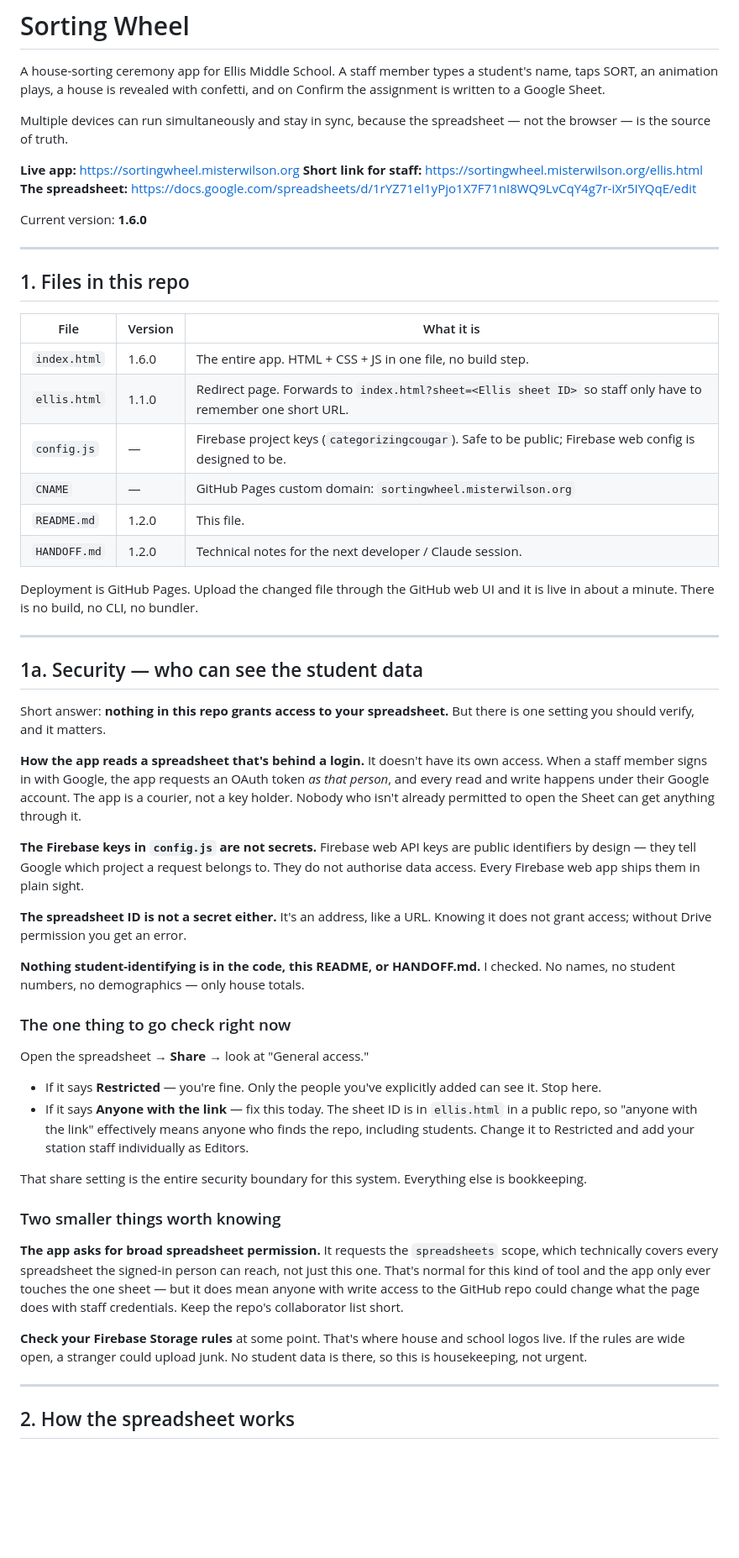
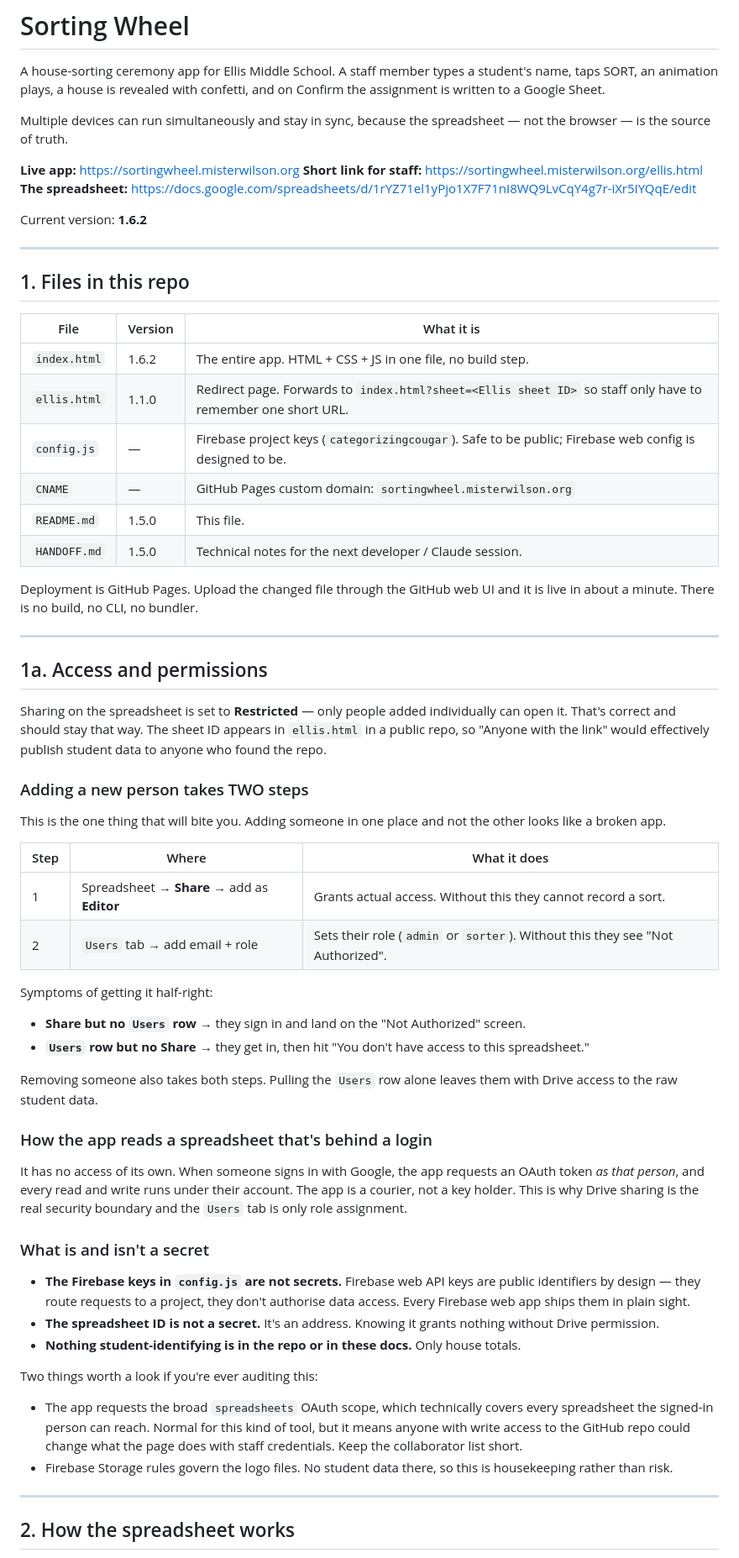
Before and after one commit to misterwilson37/sortingwheel, a Markdown page: README.md, the part around one of its changes. Shown at 84% size. GitHub-like rendering; blank space fills up the shorter version.

Commit message:
Update README.md 1.6.2

```diff
--- a/README.md
+++ b/README.md
@@ -11,7 +11,7 @@ spreadsheet — not the browser — is the source of truth.
 **Short link for staff:** https://sortingwheel.misterwilson.org/ellis.html
 **The spreadsheet:** https://docs.google.com/spreadsheets/d/1rYZ71el1yPjo1X7F71nI8WQ9LvCqY4g7r-iXr5IYQqE/edit
 
-Current version: **1.6.0**
+Current version: **1.6.2**
 
 ---
 
@@ -19,66 +19,70 @@ Current version: **1.6.0**
 
 | File | Version | What it is |
 |---|---|---|
-| `index.html` | 1.6.0 | The entire app. HTML + CSS + JS in one file, no build step. |
+| `index.html` | 1.6.2 | The entire app. HTML + CSS + JS in one file, no build step. |
 | `ellis.html` | 1.1.0 | Redirect page. Forwards to `index.html?sheet=<Ellis sheet ID>` so staff only have to remember one short URL. |
 | `config.js` | — | Firebase project keys (`categorizingcougar`). Safe to be public; Firebase web config is designed to be. |
 | `CNAME` | — | GitHub Pages custom domain: `sortingwheel.misterwilson.org` |
-| `README.md` | 1.2.0 | This file. |
-| `HANDOFF.md` | 1.2.0 | Technical notes for the next developer / Claude session. |
+| `README.md` | 1.5.0 | This file. |
+| `HANDOFF.md` | 1.5.0 | Technical notes for the next developer / Claude session. |
 
 Deployment is GitHub Pages. Upload the changed file through the GitHub web UI
 and it is live in about a minute. There is no build, no CLI, no bundler.
 
 ---
 
-## 1a. Security — who can see the student data
+## 1a. Access and permissions
 
-Short answer: **nothing in this repo grants access to your spreadsheet.** But
-there is one setting you should verify, and it matters.
+Sharing on the spreadsheet is set to **Restricted** — only people added
+individually can open it. That's correct and should stay that way. The sheet ID
+appears in `ellis.html` in a public repo, so "Anyone with the link" would
+effectively publish student data to anyone who found the repo.
 
-**How the app reads a spreadsheet that's behind a login.** It doesn't have its
-own access. When a staff member signs in with Google, the app requests an OAuth
-token *as that person*, and every read and write happens under their Google
-account. The app is a courier, not a key holder. Nobody who isn't already
-permitted to open the Sheet can get anything through it.
+### Adding a new person takes TWO steps
 
-**The Firebase keys in `config.js` are not secrets.** Firebase web API keys are
-public identifiers by design — they tell Google which project a request belongs
-to. They do not authorise data access. Every Firebase web app ships them in
-plain sight.
+This is the one thing that will bite you. Adding someone in one place and not
+the other looks like a broken app.
 
-**The spreadsheet ID is not a secret either.** It's an address, like a URL.
-Knowing it does not grant access; without Drive permission you get an error.
+| Step | Where | What it does |
+|---|---|---|
+| 1 | Spreadsheet → **Share** → add as **Editor** | Grants actual access. Without this they cannot record a sort. |
+| 2 | `Users` tab → add email + role | Sets their role (`admin` or `sorter`). Without this they see "Not Authorized". |
 
-**Nothing student-identifying is in the code, this README, or HANDOFF.md.**
-I checked. No names, no student numbers, no demographics — only house totals.
+Symptoms of getting it half-right:
 
-### The one thing to go check right now
+- **Share but no `Users` row** → they sign in and land on the "Not Authorized"
+  screen.
+- **`Users` row but no Share** → they get in, then hit "You don't have access to
+  this spreadsheet."
 
-Open the spreadsheet → **Share** → look at "General access."
+Removing someone also takes both steps. Pulling the `Users` row alone leaves
+them with Drive access to the raw student data.
 
-- If it says **Restricted** — you're fine. Only the people you've explicitly
-  added can see it. Stop here.
-- If it says **Anyone with the link** — fix this today. The sheet ID is in
-  `ellis.html` in a public repo, so "anyone with the link" effectively means
-  anyone who finds the repo, including students. Change it to Restricted and
-  add your station staff individually as Editors.
+### How the app reads a spreadsheet that's behind a login
 
-That share setting is the entire security boundary for this system. Everything
-else is bookkeeping.
+It has no access of its own. When someone signs in with Google, the app requests
+an OAuth token *as that person*, and every read and write runs under their
+account. The app is a courier, not a key holder. This is why Drive sharing is
+the real security boundary and the `Users` tab is only role assignment.
 
-### Two smaller things worth knowing
+### What is and isn't a secret
 
-**The app asks for broad spreadsheet permission.** It requests the
-`spreadsheets` scope, which technically covers every spreadsheet the signed-in
-person can reach, not just this one. That's normal for this kind of tool and the
-app only ever touches the one sheet — but it does mean anyone with write access
-to the GitHub repo could change what the page does with staff credentials. Keep
-the repo's collaborator list short.
+- **The Firebase keys in `config.js` are not secrets.** Firebase web API keys are
+  public identifiers by design — they route requests to a project, they don't
+  authorise data access. Every Firebase web app ships them in plain sight.
+- **The spreadsheet ID is not a secret.** It's an address. Knowing it grants
+  nothing without Drive permission.
+- **Nothing student-identifying is in the repo or in these docs.** Only house
+  totals.
 
-**Check your Firebase Storage rules** at some point. That's where house and
-school logos live. If the rules are wide open, a stranger could upload junk. No
-student data is there, so this is housekeeping, not urgent.
+Two things worth a look if you're ever auditing this:
+
+- The app requests the broad `spreadsheets` OAuth scope, which technically covers
+  every spreadsheet the signed-in person can reach. Normal for this kind of tool,
+  but it means anyone with write access to the GitHub repo could change what the
+  page does with staff credentials. Keep the collaborator list short.
+- Firebase Storage rules govern the logo files. No student data there, so this is
+  housekeeping rather than risk.
 
 ---
 
```
Also changed, not shown: other parts of README.md (+158 -73 lines).
